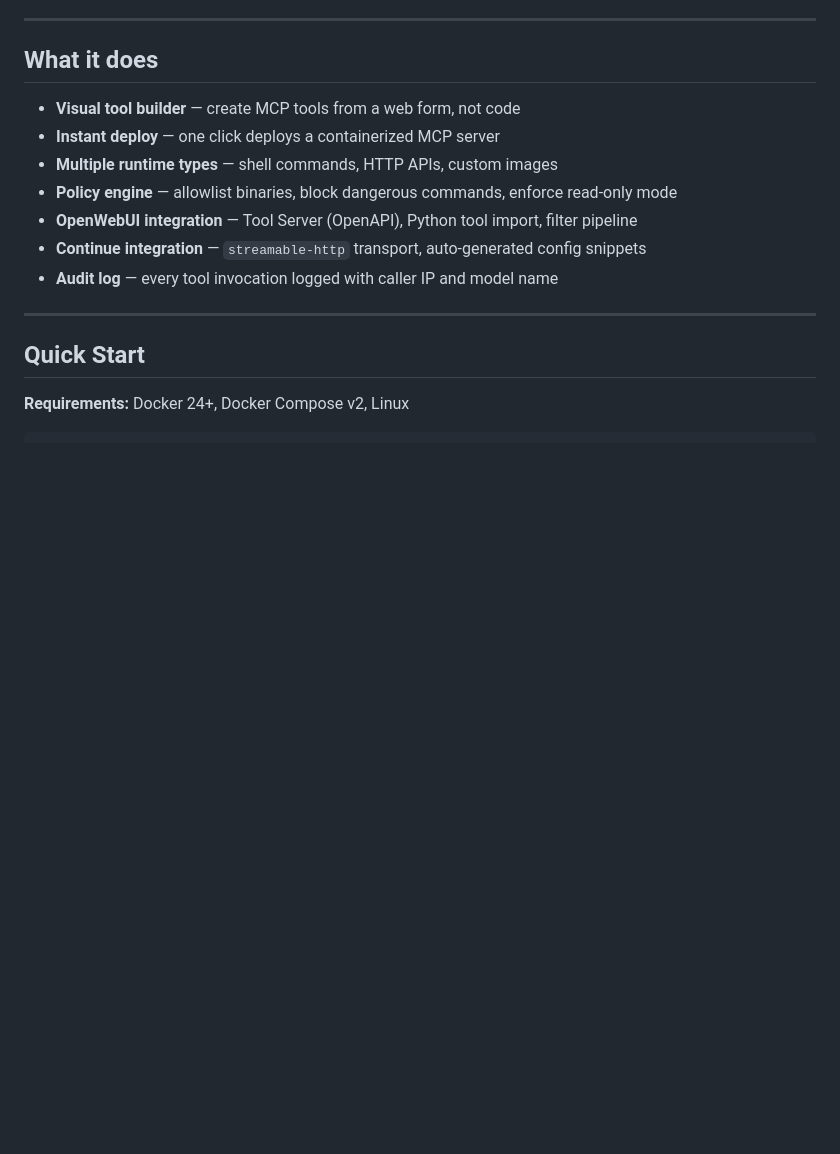
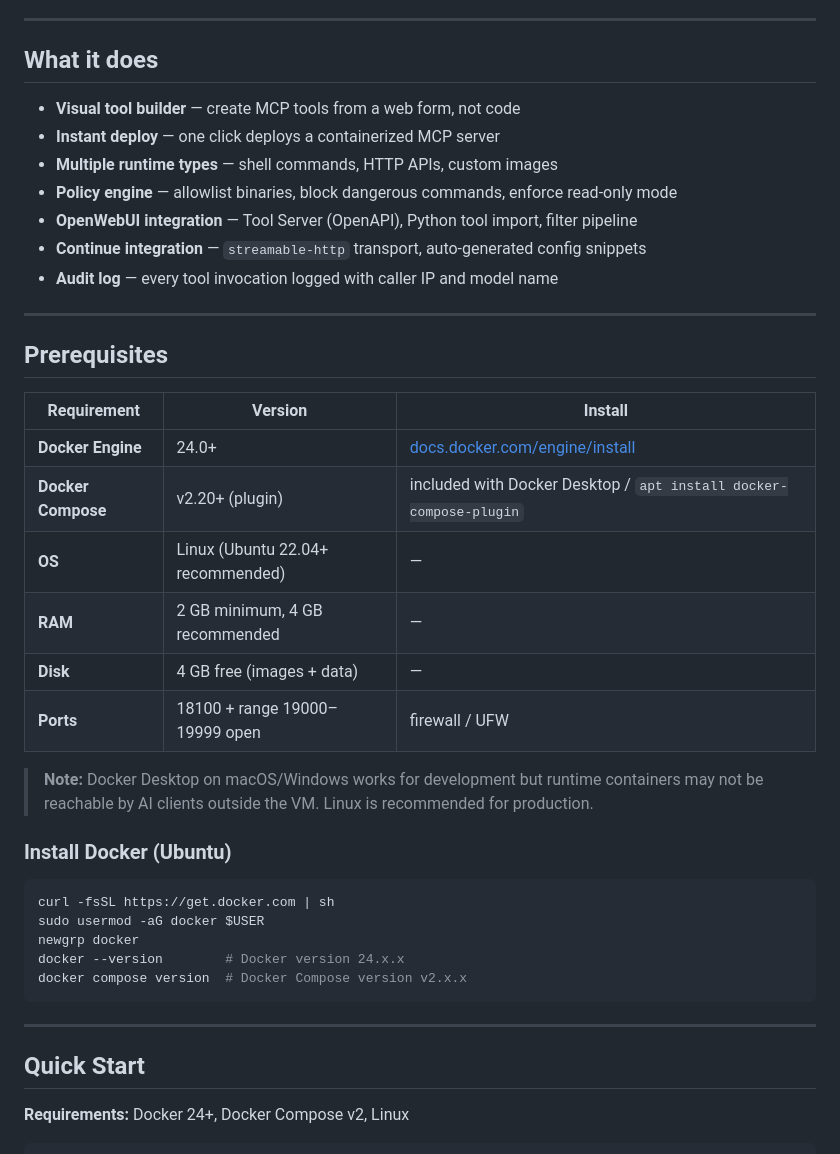
Before and after one commit to odzywa/MCP-Platform, a Markdown page: README.md, the part around the change. Rendered like a GitHub page; blank space fills up the shorter version.

Commit message:
docs: add prerequisites section with Docker install instructions

````diff
--- a/README.md
+++ b/README.md
@@ -15,6 +15,31 @@ Connect AI assistants (Continue, OpenWebUI, Claude Desktop) to your infrastructu
 - **OpenWebUI integration** — Tool Server (OpenAPI), Python tool import, filter pipeline
 - **Continue integration** — `streamable-http` transport, auto-generated config snippets
 - **Audit log** — every tool invocation logged with caller IP and model name
+
+---
+
+## Prerequisites
+
+| Requirement | Version | Install |
+|-------------|---------|---------|
+| **Docker Engine** | 24.0+ | [docs.docker.com/engine/install](https://docs.docker.com/engine/install/) |
+| **Docker Compose** | v2.20+ (plugin) | included with Docker Desktop / `apt install docker-compose-plugin` |
+| **OS** | Linux (Ubuntu 22.04+ recommended) | — |
+| **RAM** | 2 GB minimum, 4 GB recommended | — |
+| **Disk** | 4 GB free (images + data) | — |
+| **Ports** | 18100 + range 19000–19999 open | firewall / UFW |
+
+> **Note:** Docker Desktop on macOS/Windows works for development but runtime containers may not be reachable by AI clients outside the VM. Linux is recommended for production.
+
+### Install Docker (Ubuntu)
+
+```bash
+curl -fsSL https://get.docker.com | sh
+sudo usermod -aG docker $USER
+newgrp docker
+docker --version        # Docker version 24.x.x
+docker compose version  # Docker Compose version v2.x.x
+```
 
 ---
 
````
